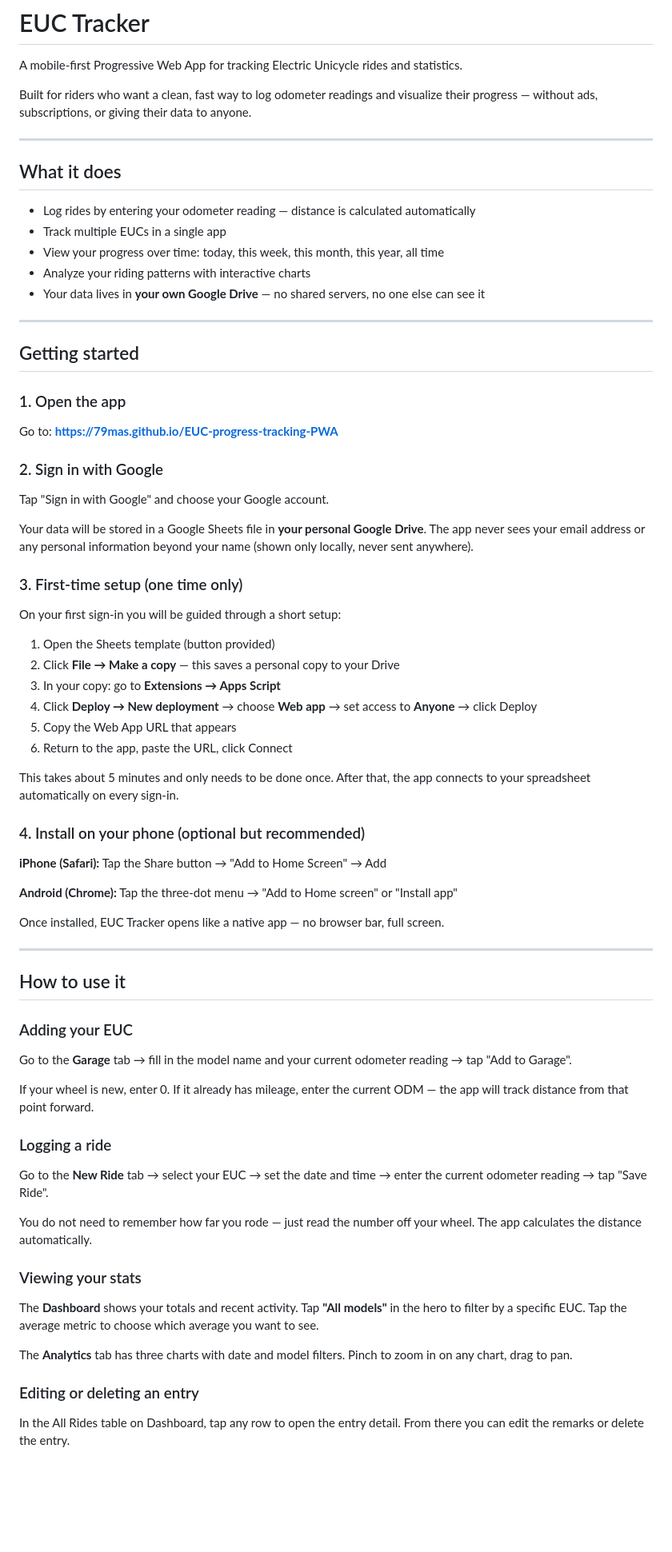
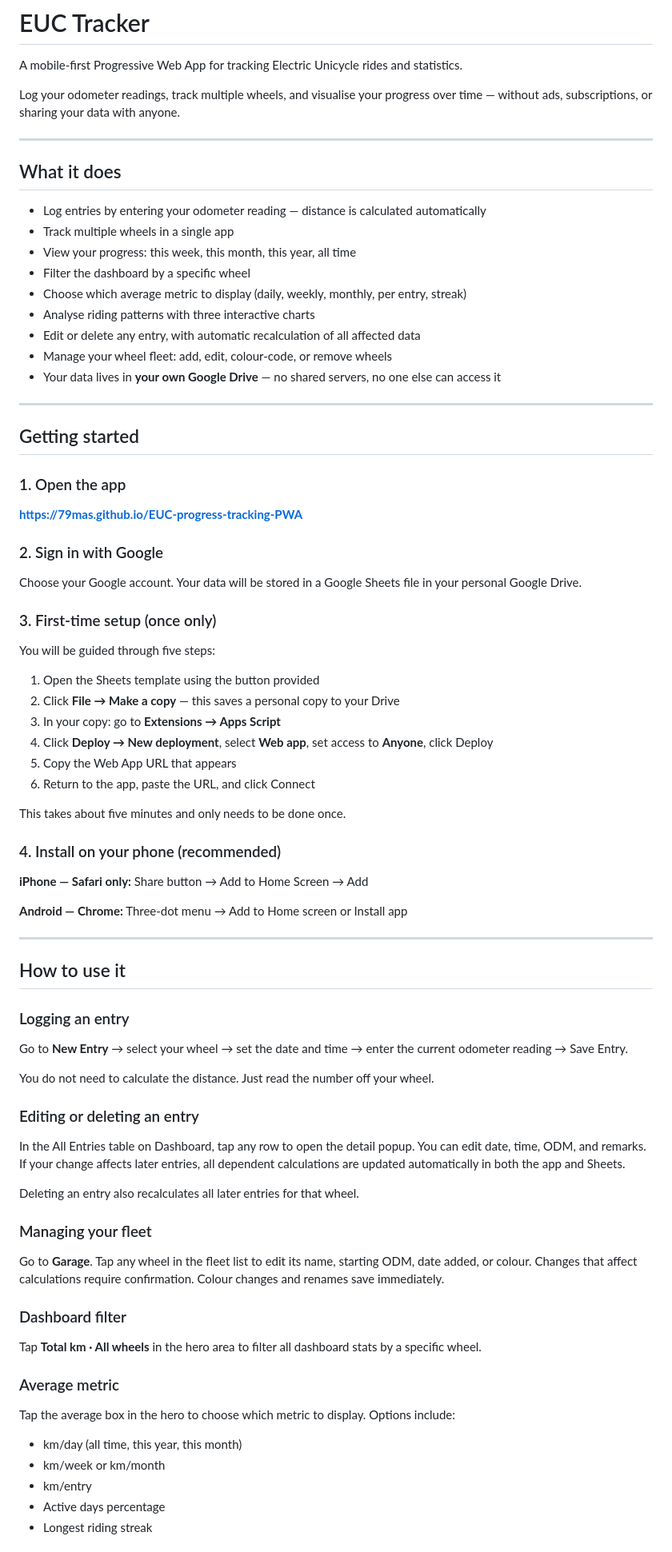
Before and after one commit to 79mas/EUC-progress-tracking-PWA, a Markdown page: README.md, the part around one of its changes. Shown at 80% size. Drawn GitHub-style; blank space fills up the shorter version.

Commit message:
README.md
Updated readme to version 1.9.0

```diff
--- a/README.md
+++ b/README.md
@@ -2,70 +2,80 @@
 
 A mobile-first Progressive Web App for tracking Electric Unicycle rides and statistics.
 
-Built for riders who want a clean, fast way to log odometer readings and visualize their progress — without ads, subscriptions, or giving their data to anyone.
+Log your odometer readings, track multiple wheels, and visualise your progress over time — without ads, subscriptions, or sharing your data with anyone.
 
 ---
 
 ## What it does
 
-- Log rides by entering your odometer reading — distance is calculated automatically
-- Track multiple EUCs in a single app
-- View your progress over time: today, this week, this month, this year, all time
-- Analyze your riding patterns with interactive charts
-- Your data lives in **your own Google Drive** — no shared servers, no one else can see it
+- Log entries by entering your odometer reading — distance is calculated automatically
+- Track multiple wheels in a single app
+- View your progress: this week, this month, this year, all time
+- Filter the dashboard by a specific wheel
+- Choose which average metric to display (daily, weekly, monthly, per entry, streak)
+- Analyse riding patterns with three interactive charts
+- Edit or delete any entry, with automatic recalculation of all affected data
+- Manage your wheel fleet: add, edit, colour-code, or remove wheels
+- Your data lives in **your own Google Drive** — no shared servers, no one else can access it
 
 ---
 
 ## Getting started
 
 ### 1. Open the app
-Go to: **[https://79mas.github.io/EUC-progress-tracking-PWA](https://79mas.github.io/EUC-progress-tracking-PWA)**
+
+**[https://79mas.github.io/EUC-progress-tracking-PWA](https://79mas.github.io/EUC-progress-tracking-PWA)**
 
 ### 2. Sign in with Google
-Tap "Sign in with Google" and choose your Google account.
 
-Your data will be stored in a Google Sheets file in **your personal Google Drive**. The app never sees your email address or any personal information beyond your name (shown only locally, never sent anywhere).
+Choose your Google account. Your data will be stored in a Google Sheets file in your personal Google Drive.
 
-### 3. First-time setup (one time only)
-On your first sign-in you will be guided through a short setup:
+### 3. First-time setup (once only)
 
-1. Open the Sheets template (button provided)
+You will be guided through five steps:
+
+1. Open the Sheets template using the button provided
 2. Click **File → Make a copy** — this saves a personal copy to your Drive
 3. In your copy: go to **Extensions → Apps Script**
-4. Click **Deploy → New deployment** → choose **Web app** → set access to **Anyone** → click Deploy
+4. Click **Deploy → New deployment**, select **Web app**, set access to **Anyone**, click Deploy
 5. Copy the Web App URL that appears
-6. Return to the app, paste the URL, click Connect
+6. Return to the app, paste the URL, and click Connect
 
-This takes about 5 minutes and only needs to be done once. After that, the app connects to your spreadsheet automatically on every sign-in.
+This takes about five minutes and only needs to be done once.
 
-### 4. Install on your phone (optional but recommended)
+### 4. Install on your phone (recommended)
 
-**iPhone (Safari):**
-Tap the Share button → "Add to Home Screen" → Add
+**iPhone — Safari only:**
+Share button → Add to Home Screen → Add
 
-**Android (Chrome):**
-Tap the three-dot menu → "Add to Home screen" or "Install app"
-
-Once installed, EUC Tracker opens like a native app — no browser bar, full screen.
+**Android — Chrome:**
+Three-dot menu → Add to Home screen or Install app
 
 ---
 
 ## How to use it
 
-### Adding your EUC
-Go to the **Garage** tab → fill in the model name and your current odometer reading → tap "Add to Garage".
+### Logging an entry
+Go to **New Entry** → select your wheel → set the date and time → enter the current odometer reading → Save Entry.
 
-If your wheel is new, enter 0. If it already has mileage, enter the current ODM — the app will track distance from that point forward.
-
-### Logging a ride
-Go to the **New Ride** tab → select your EUC → set the date and time → enter the current odometer reading → tap "Save Ride".
-
-You do not need to remember how far you rode — just read the number off your wheel. The app calculates the distance automatically.
-
-### Viewing your stats
-The **Dashboard** shows your totals and recent activity. Tap **"All models"** in the hero to filter by a specific EUC. Tap the average metric to choose which average you want to see.
-
-The **Analytics** tab has three charts with date and model filters. Pinch to zoom in on any chart, drag to pan.
+You do not need to calculate the distance. Just read the number off your wheel.
 
 ### Editing or deleting an entry
-In the All Rides table on Dashboard, tap any row to open the entry detail. From there you can edit the remarks or delete the entry.
+In the All Entries table on Dashboard, tap any row to open the detail popup. You can edit date, time, ODM, and remarks. If your change affects later entries, all dependent calculations are updated automatically in both the app and Sheets.
+
+Deleting an entry also recalculates all later entries for that wheel.
+
+### Managing your fleet
+Go to **Garage**. Tap any wheel in the fleet list to edit its name, starting ODM, date added, or colour. Changes that affect calculations require confirmation. Colour changes and renames save immediately.
+
+### Dashboard filter
+Tap **Total km · All wheels** in the hero area to filter all dashboard stats by a specific wheel.
+
+### Average metric
+Tap the average box in the hero to choose which metric to display. Options include:
+- km/day (all time, this year, this month)
+- km/week or km/month
+- km/entry
+- Active days percentage
+- Longest riding streak
+
```
Also changed, not shown: other parts of README.md (+6 -6 lines).
